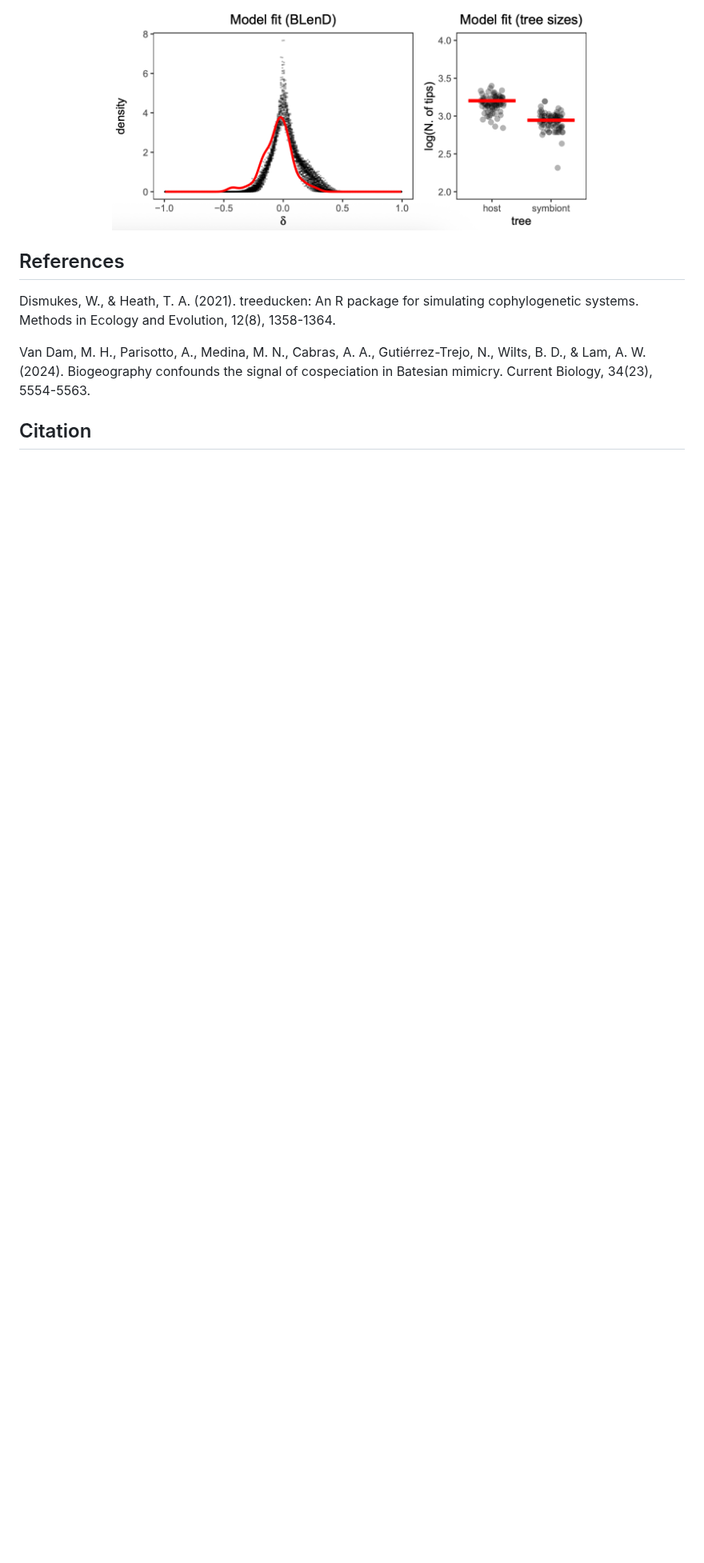
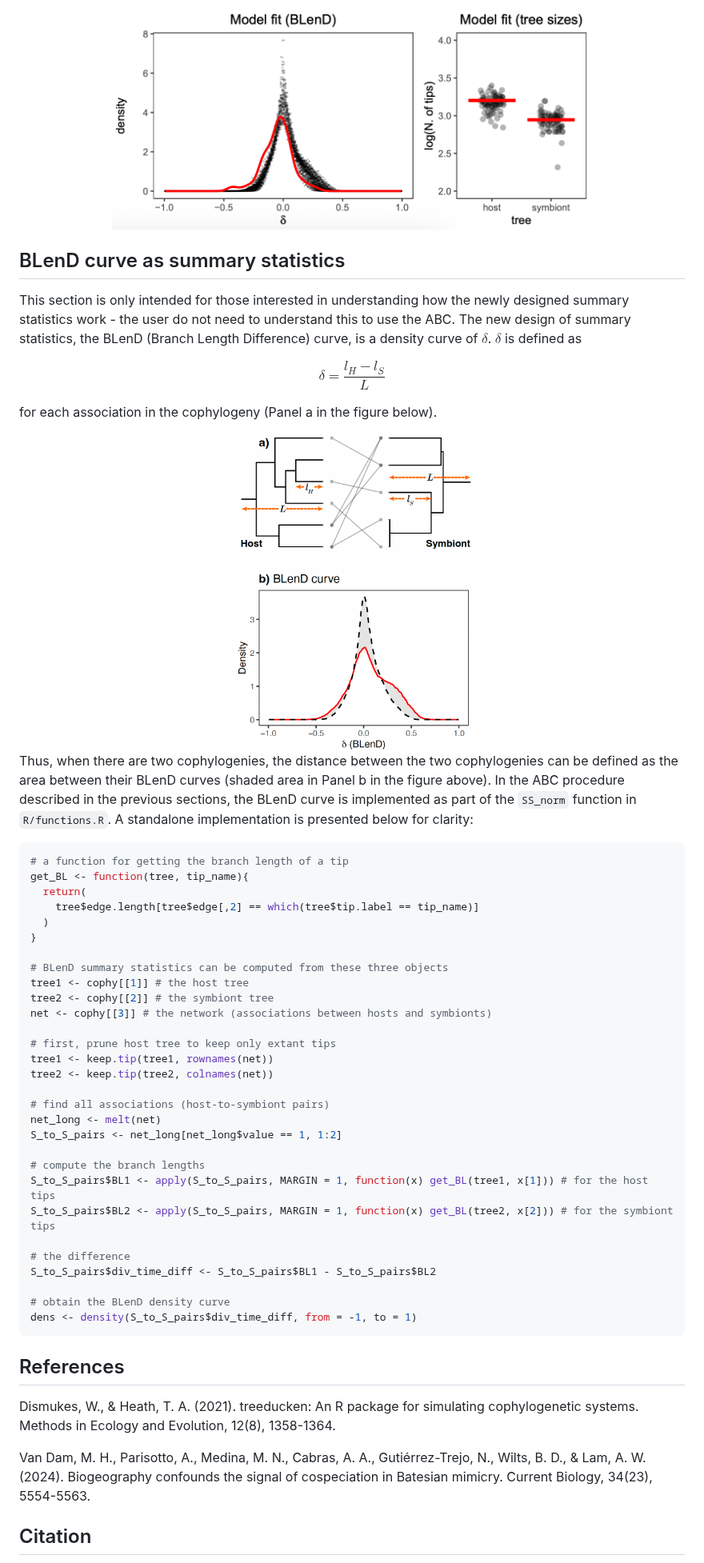
Before and after one commit to yichaozeng/cophy_ABC, a Markdown page: README.md, the part around one of its changes. Shown at 80% size. GitHub-like rendering; blank space fills up the shorter version.

````diff
--- a/README.md
+++ b/README.md
@@ -68,6 +69,52 @@ Posterior predictive checks (where the line represents the real data, and the do
     <img src=images/img2.png width="600">
 </div>
 
+## BLenD curve as summary statistics
+This section is only intended for those interested in understanding how the newly designed summary statistics work - the user do not need to understand this to use the ABC. The new design of summary statistics, the BLenD (Branch Length Difference) curve, is a density curve of $\delta$. $\delta$ is defined as
+
+$$
+\delta=\frac{l_H-l_S}{L}
+$$
+
+for each association in the cophylogeny (Panel a in the figure below).
+<div align="center">
+    <img src=images/img_blend.png width="300">
+</div>
+
+Thus, when there are two cophylogenies, the distance between the two cophylogenies can be defined as the area between their BLenD curves (shaded area in Panel b in the figure above). In the ABC procedure described in the previous sections, the BLenD curve is implemented as part of the `SS_norm` function in `R/functions.R`. A standalone implementation is presented below for clarity:
+
+```r
+# a function for getting the branch length of a tip
+get_BL <- function(tree, tip_name){
+  return(
+    tree$edge.length[tree$edge[,2] == which(tree$tip.label == tip_name)]
+  )
+}
+
+# BLenD summary statistics can be computed from these three objects
+tree1 <- cophy[[1]] # the host tree
+tree2 <- cophy[[2]] # the symbiont tree
+net <- cophy[[3]] # the network (associations between hosts and symbionts)
+
+# first, prune host tree to keep only extant tips
+tree1 <- keep.tip(tree1, rownames(net))
+tree2 <- keep.tip(tree2, colnames(net))
+
+# find all associations (host-to-symbiont pairs)
+net_long <- melt(net)
+S_to_S_pairs <- net_long[net_long$value == 1, 1:2]
+
+# compute the branch lengths
+S_to_S_pairs$BL1 <- apply(S_to_S_pairs, MARGIN = 1, function(x) get_BL(tree1, x[1])) # for the host tips
+S_to_S_pairs$BL2 <- apply(S_to_S_pairs, MARGIN = 1, function(x) get_BL(tree2, x[2])) # for the symbiont tips
+
+# the difference
+S_to_S_pairs$div_time_diff <- S_to_S_pairs$BL1 - S_to_S_pairs$BL2
+
+# obtain the BLenD density curve
+dens <- density(S_to_S_pairs$div_time_diff, from = -1, to = 1)
+```
+
 ## References
 Dismukes, W., & Heath, T. A. (2021). treeducken: An R package for simulating cophylogenetic systems. Methods in Ecology and Evolution, 12(8), 1358-1364.
 
````
Also changed, not shown: other parts of README.md (+1 -0 lines).
